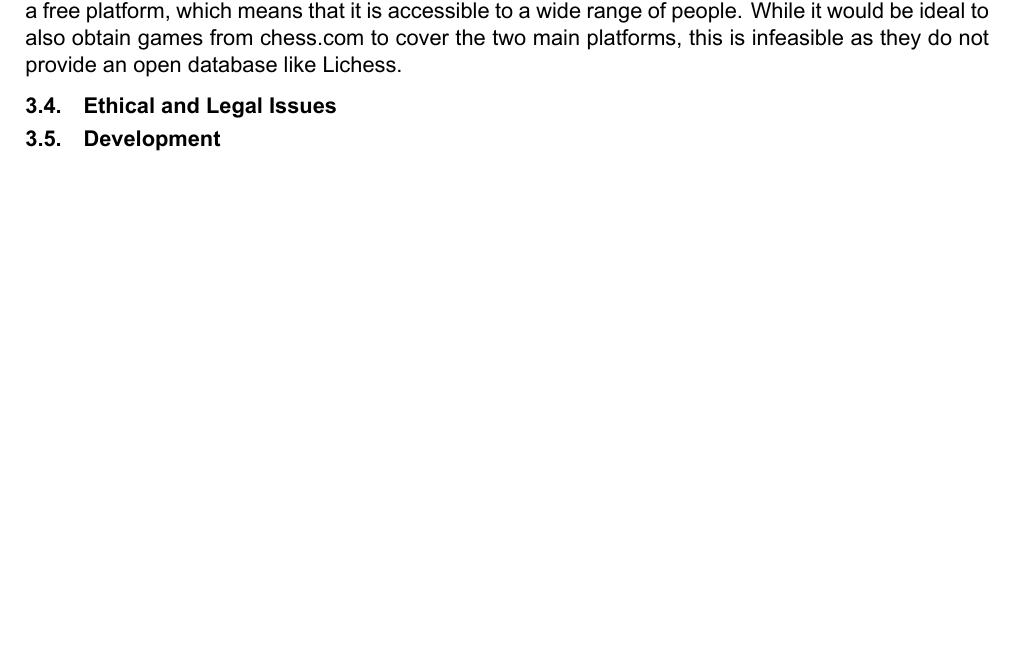
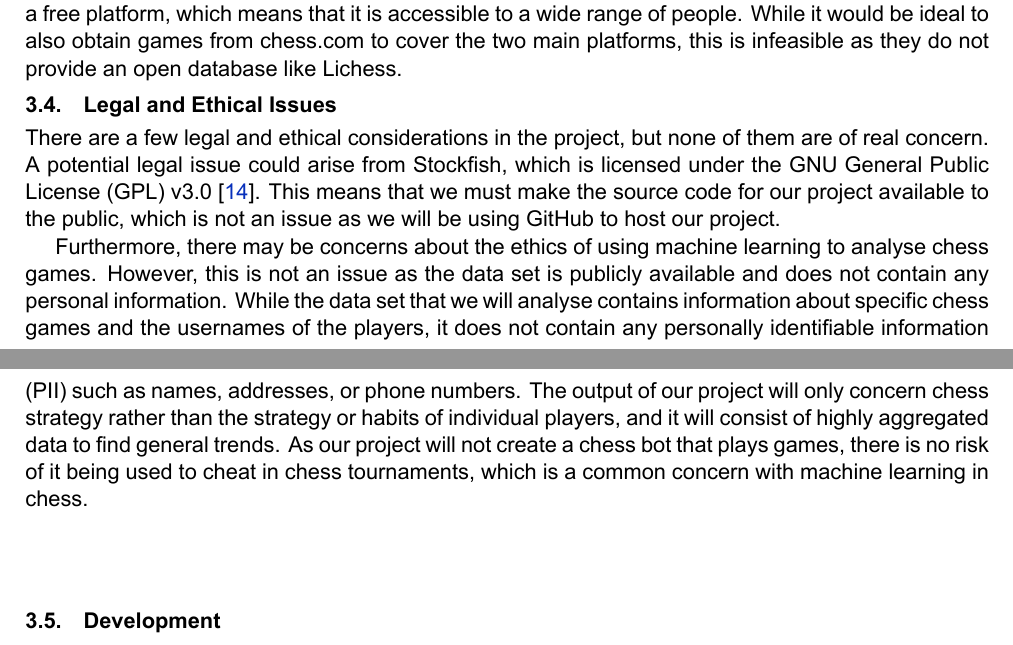
Before and after one commit to IsaacCheng9/machine-learning-in-chess, a LaTeX paper (docs/Literature Review - Machine Learning in Chess/main.tex): part of page 4 of 6 before the commit and two parts of pages 4 and 5 of 6 after it, the two joined at a grey line, cut so that both start at the same text, the shorter picture padded with empty space. Compiled offline with XeLaTeX.

Commit message:
Complete legal and ethical issues subsection

```diff
--- a/docs/Literature Review - Machine Learning in Chess/main.tex
+++ b/docs/Literature Review - Machine Learning in Chess/main.tex
@@ -246,7 +246,10 @@ There are very few risks in the project. The main risk is that the data set is n
 
 Another risk is that the data set is not representative of the entire chess community. However, this is unlikely to be an issue as Lichess is one of the two mainstream platforms for playing chess online (alongside chess.com), which means they provide a large sample to analyse each month. Lichess is a free platform, which means that it is accessible to a wide range of people. While it would be ideal to also obtain games from chess.com to cover the two main platforms, this is infeasible as they do not provide an open database like Lichess.
 
-\subsection{Ethical and Legal Issues}
+\subsection{Legal and Ethical Issues}
+There are a few legal and ethical considerations in the project, but none of them are of real concern. A potential legal issue could arise from Stockfish, which is licensed under the GNU General Public License (GPL) v3.0 \cite{stockfishRepository}. This means that we must make the source code for our project available to the public, which is not an issue as we will be using GitHub to host our project.
+
+Furthermore, there may be concerns about the ethics of using machine learning to analyse chess games. However, this is not an issue as the data set is publicly available and does not contain any personal information. While the data set that we will analyse contains information about specific chess games and the usernames of the players, it does not contain any personally identifiable information (PII) such as names, addresses, or phone numbers. The output of our project will only concern chess strategy rather than the strategy or habits of individual players, and it will consist of highly aggregated data to find general trends. As our project will not create a chess bot that plays games, there is no risk of it being used to cheat in chess tournaments, which is a common concern with machine learning in chess.
 
 \subsection{Development}
 Downloading the data is a straightforward process. As aforementioned, we will download monthly games from the Lichess Open Database (provided in compressed form), extract the games from the PGN file, and load them using python-chess. This library will enable us to read the game and navigate to the part we want to analyse. We will start by navigating to the final position of the games. Then, we will get the FEN (Forsyth-Edwards Notation) string, the standard notation for describing a chess game's board position [CITATION NEEDED].
```
Also changed, not shown: docs/Literature Review - Machine Learning in Chess/main.bib (+8 -0 lines), docs/Literature Review - Machine Learning in Chess/main.bbl, docs/Literature Review - Machine Learning in Chess/main.pdf, 7 other files.
